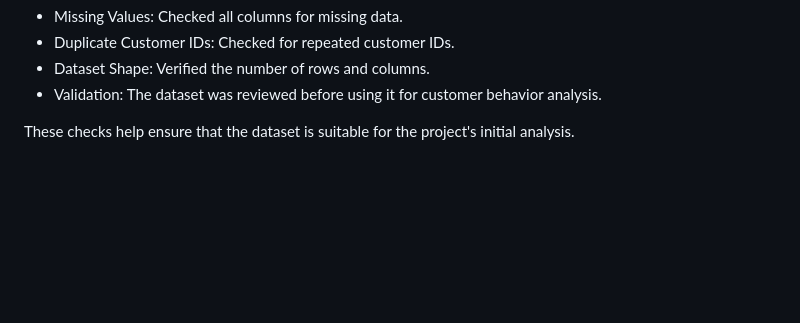
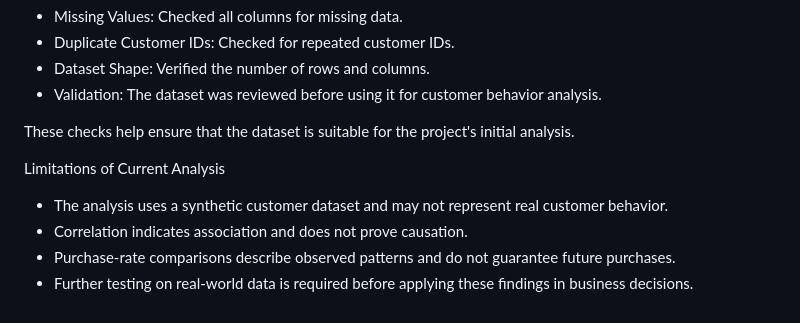
Before and after one commit to kirat467/EconoCasual, a Markdown page: backend/analysis_report.md, the part around the change. Rendered like a GitHub page; blank space fills up the shorter version.

Commit message:
Document limitations of customer analysis

```diff
--- a/backend/analysis_report.md
+++ b/backend/analysis_report.md
@@ -226,3 +226,10 @@ Data quality checks were performed to verify the reliability of the customer dat
 - Validation: The dataset was reviewed before using it for customer behavior analysis.
 
 These checks help ensure that the dataset is suitable for the project's initial analysis.
+
+Limitations of Current Analysis
+
+- The analysis uses a synthetic customer dataset and may not represent real customer behavior.
+- Correlation indicates association and does not prove causation.
+- Purchase-rate comparisons describe observed patterns and do not guarantee future purchases.
+- Further testing on real-world data is required before applying these findings in business decisions.
```
